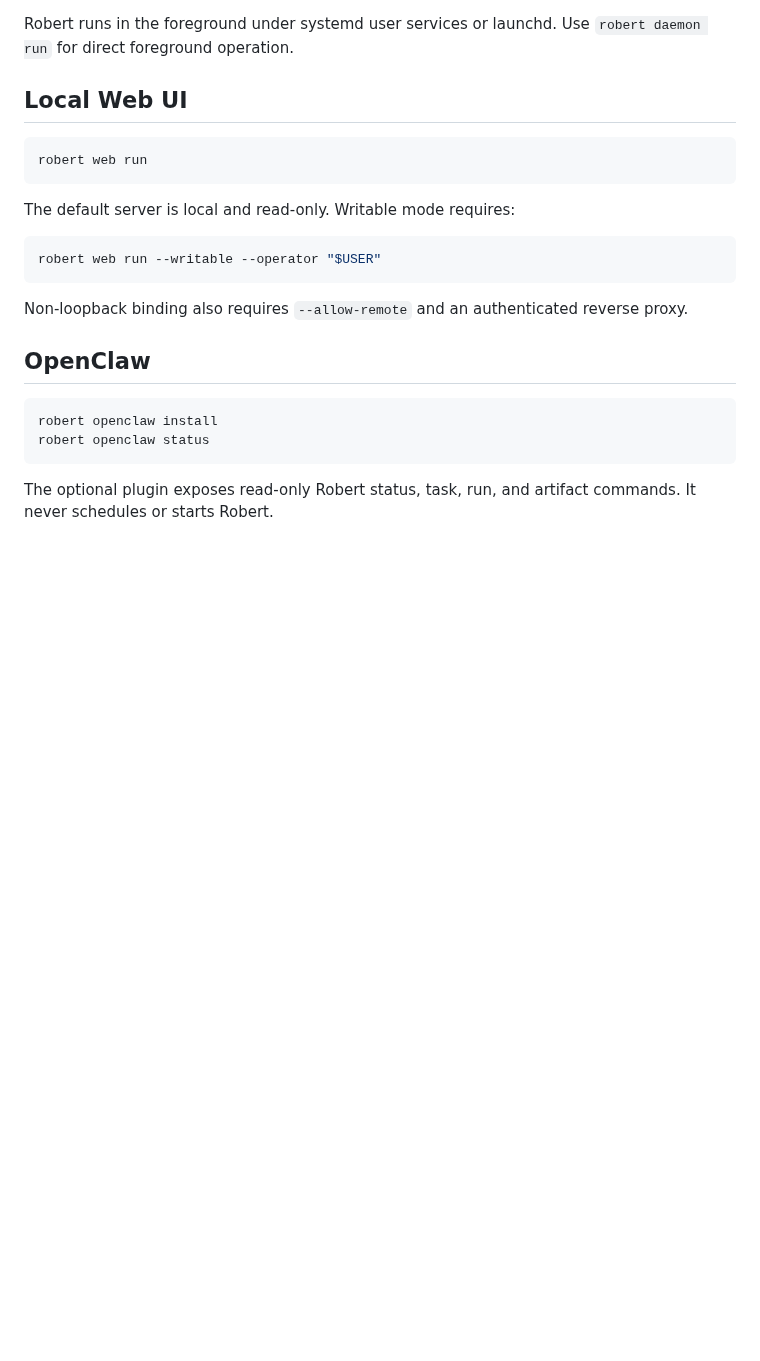
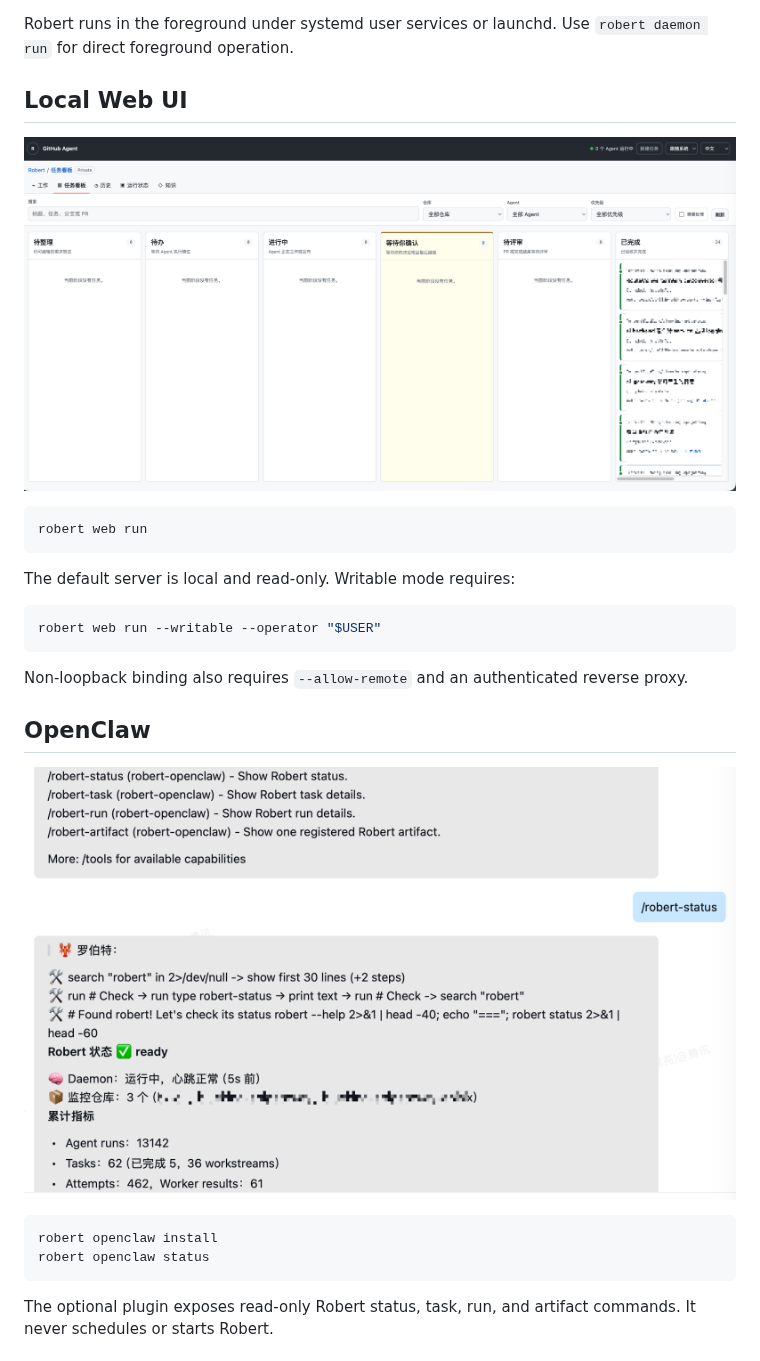
Before and after one commit to wklken/Robert, a Markdown page: README_EN.md, the part around the change. Drawn GitHub-style; pictures changed too: docs/imgs/openclaw-robert-status.png (added), docs/imgs/webui-task-board.png (added); blank space fills up the shorter version.

````diff
--- a/README_EN.md
+++ b/README_EN.md
@@ -134,6 +134,8 @@ Robert runs in the foreground under systemd user services or launchd. Use
 
 ## Local Web UI
 
+![Robert Web UI task board](docs/imgs/webui-task-board.png)
+
 ```bash
 robert web run
 ```
@@ -148,6 +150,8 @@ Non-loopback binding also requires `--allow-remote` and an authenticated reverse
 proxy.
 
 ## OpenClaw
+
+![Robert status in OpenClaw](docs/imgs/openclaw-robert-status.png)
 
 ```bash
 robert openclaw install
````
Also changed, not shown: README.md (+4 -0 lines).
